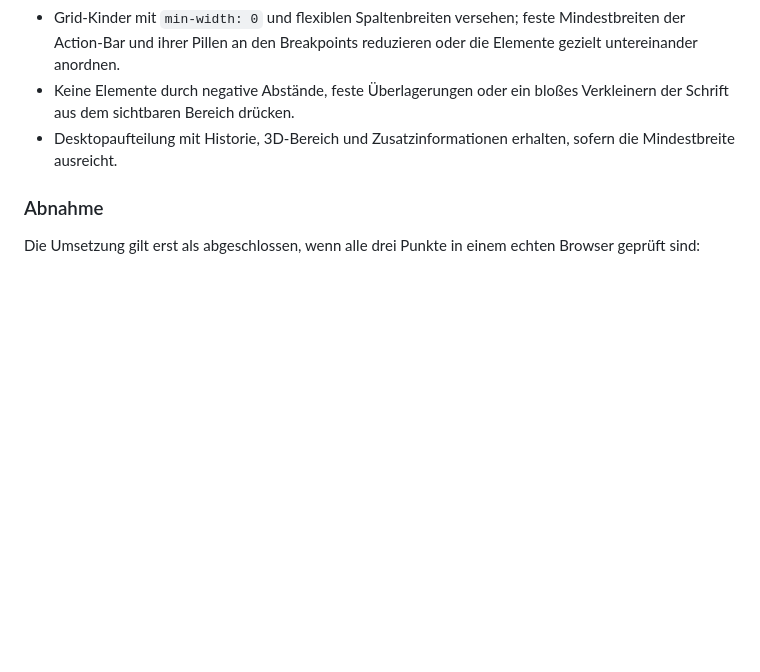
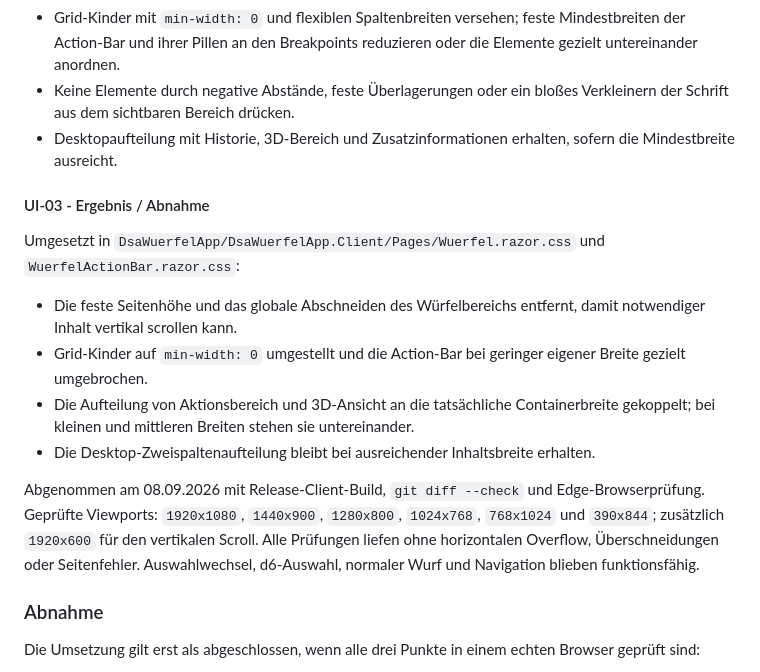
Before and after one commit to redmoone/DSAWuerfelApp, a Markdown page: Plan.md, the part around the change. Rendered like a GitHub page; blank space fills up the shorter version.

Commit message:
docs: record UI-03 acceptance

```diff
--- a/Plan.md
+++ b/Plan.md
@@ -747,6 +747,17 @@ Dateien: `DsaWuerfelApp/DsaWuerfelApp.Client/Pages/Wuerfel.razor.css`, bei Bedar
 - Keine Elemente durch negative Abstände, feste Überlagerungen oder ein bloßes Verkleinern der Schrift aus dem sichtbaren Bereich drücken.
 - Desktopaufteilung mit Historie, 3D-Bereich und Zusatzinformationen erhalten, sofern die Mindestbreite ausreicht.
 
+#### UI-03 - Ergebnis / Abnahme
+
+Umgesetzt in `DsaWuerfelApp/DsaWuerfelApp.Client/Pages/Wuerfel.razor.css` und `WuerfelActionBar.razor.css`:
+
+- Die feste Seitenhöhe und das globale Abschneiden des Würfelbereichs entfernt, damit notwendiger Inhalt vertikal scrollen kann.
+- Grid-Kinder auf `min-width: 0` umgestellt und die Action-Bar bei geringer eigener Breite gezielt umgebrochen.
+- Die Aufteilung von Aktionsbereich und 3D-Ansicht an die tatsächliche Containerbreite gekoppelt; bei kleinen und mittleren Breiten stehen sie untereinander.
+- Die Desktop-Zweispaltenaufteilung bleibt bei ausreichender Inhaltsbreite erhalten.
+
+Abgenommen am 08.09.2026 mit Release-Client-Build, `git diff --check` und Edge-Browserprüfung. Geprüfte Viewports: `1920x1080`, `1440x900`, `1280x800`, `1024x768`, `768x1024` und `390x844`; zusätzlich `1920x600` für den vertikalen Scroll. Alle Prüfungen liefen ohne horizontalen Overflow, Überschneidungen oder Seitenfehler. Auswahlwechsel, d6-Auswahl, normaler Wurf und Navigation blieben funktionsfähig.
+
 ### Abnahme
 
 Die Umsetzung gilt erst als abgeschlossen, wenn alle drei Punkte in einem echten Browser geprüft sind:
```
